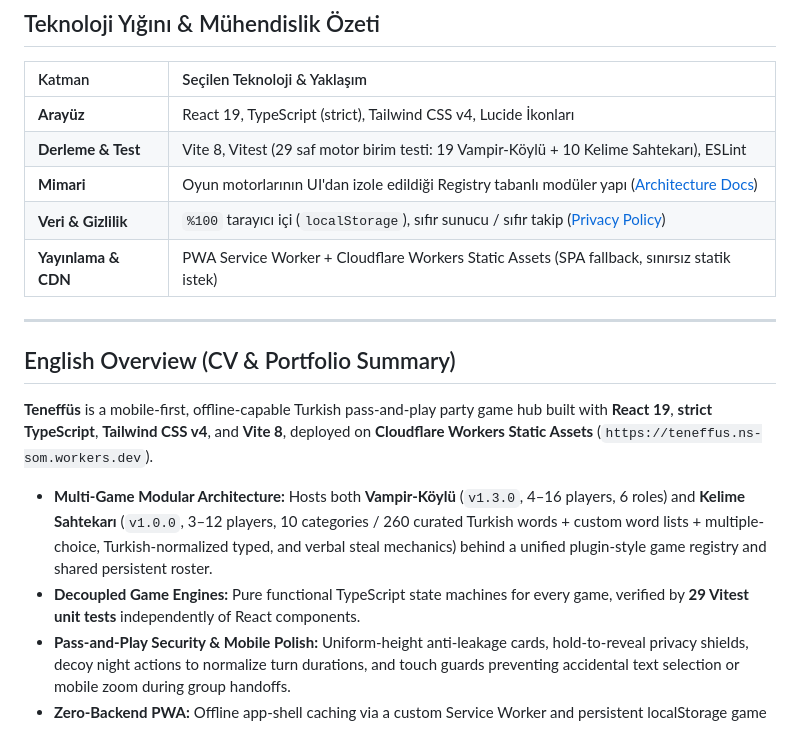
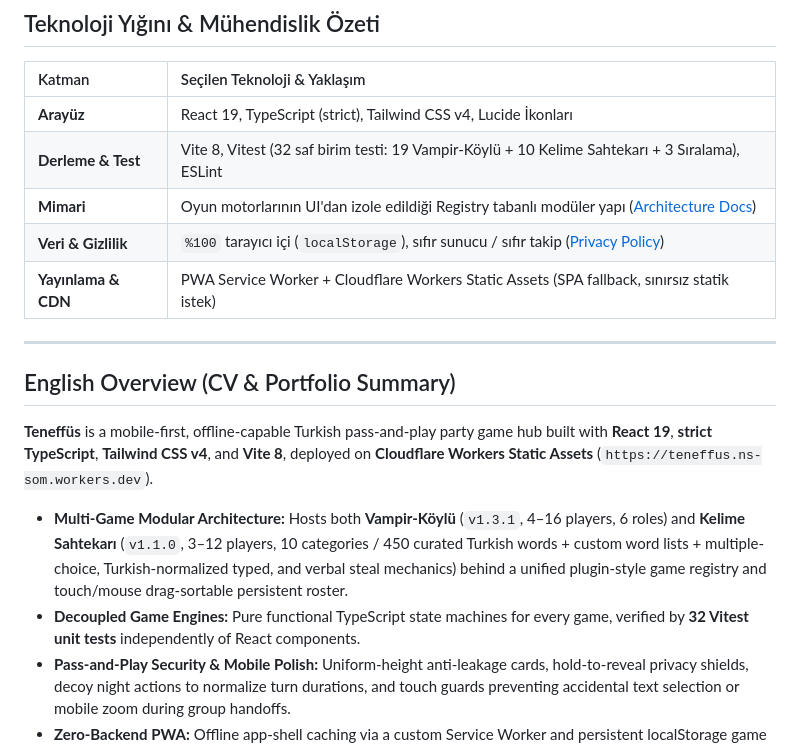
Before and after one commit to Enes-Somuncular/teneffus-public, a Markdown page: README.md, the part around one of its changes. Drawn GitHub-style.

Commit message:
docs: document v1.4.1 drag-reorder, 450 words and harder hints

```diff
--- a/README.md
+++ b/README.md
@@ -88,7 +88,7 @@ Masa başı klasiği **Vampir-Köylü**, elden ele mobil deneyime özel mekanikl
 | Katman | Seçilen Teknoloji & Yaklaşım |
 | :--- | :--- |
 | **Arayüz** | React 19, TypeScript (strict), Tailwind CSS v4, Lucide İkonları |
-| **Derleme & Test** | Vite 8, Vitest (29 saf motor birim testi: 19 Vampir-Köylü + 10 Kelime Sahtekarı), ESLint |
+| **Derleme & Test** | Vite 8, Vitest (32 saf birim testi: 19 Vampir-Köylü + 10 Kelime Sahtekarı + 3 Sıralama), ESLint |
 | **Mimari** | Oyun motorlarının UI'dan izole edildiği Registry tabanlı modüler yapı ([Architecture Docs](docs/ARCHITECTURE.md)) |
 | **Veri & Gizlilik** | `%100` tarayıcı içi (`localStorage`), sıfır sunucu / sıfır takip ([Privacy Policy](docs/PRIVACY.md)) |
 | **Yayınlama & CDN** | PWA Service Worker + Cloudflare Workers Static Assets (SPA fallback, sınırsız statik istek) |
@@ -99,8 +99,8 @@ Masa başı klasiği **Vampir-Köylü**, elden ele mobil deneyime özel mekanikl
 
 **Teneffüs** is a mobile-first, offline-capable Turkish pass-and-play party game hub built with **React 19**, **strict TypeScript**, **Tailwind CSS v4**, and **Vite 8**, deployed on **Cloudflare Workers Static Assets** (`https://teneffus.ns-som.workers.dev`).
 
-- **Multi-Game Modular Architecture:** Hosts both **Vampir-Köylü** (`v1.3.0`, 4–16 players, 6 roles) and **Kelime Sahtekarı** (`v1.0.0`, 3–12 players, 10 categories / 260 curated Turkish words + custom word lists + multiple-choice, Turkish-normalized typed, and verbal steal mechanics) behind a unified plugin-style game registry and shared persistent roster.
-- **Decoupled Game Engines:** Pure functional TypeScript state machines for every game, verified by **29 Vitest unit tests** independently of React components.
+- **Multi-Game Modular Architecture:** Hosts both **Vampir-Köylü** (`v1.3.1`, 4–16 players, 6 roles) and **Kelime Sahtekarı** (`v1.1.0`, 3–12 players, 10 categories / 450 curated Turkish words + custom word lists + multiple-choice, Turkish-normalized typed, and verbal steal mechanics) behind a unified plugin-style game registry and touch/mouse drag-sortable persistent roster.
+- **Decoupled Game Engines:** Pure functional TypeScript state machines for every game, verified by **32 Vitest unit tests** independently of React components.
 - **Pass-and-Play Security & Mobile Polish:** Uniform-height anti-leakage cards, hold-to-reveal privacy shields, decoy night actions to normalize turn durations, and touch guards preventing accidental text selection or mobile zoom during group handoffs.
 - **Zero-Backend PWA:** Offline app-shell caching via a custom Service Worker and persistent localStorage game state.
 
```
Also changed, not shown: other parts of README.md (+10 -10 lines), CHANGELOG.md (+7 -0 lines), docs/ARCHITECTURE.md (+1 -1 lines), assets/screenshots/kelime-sahtekari.png.
